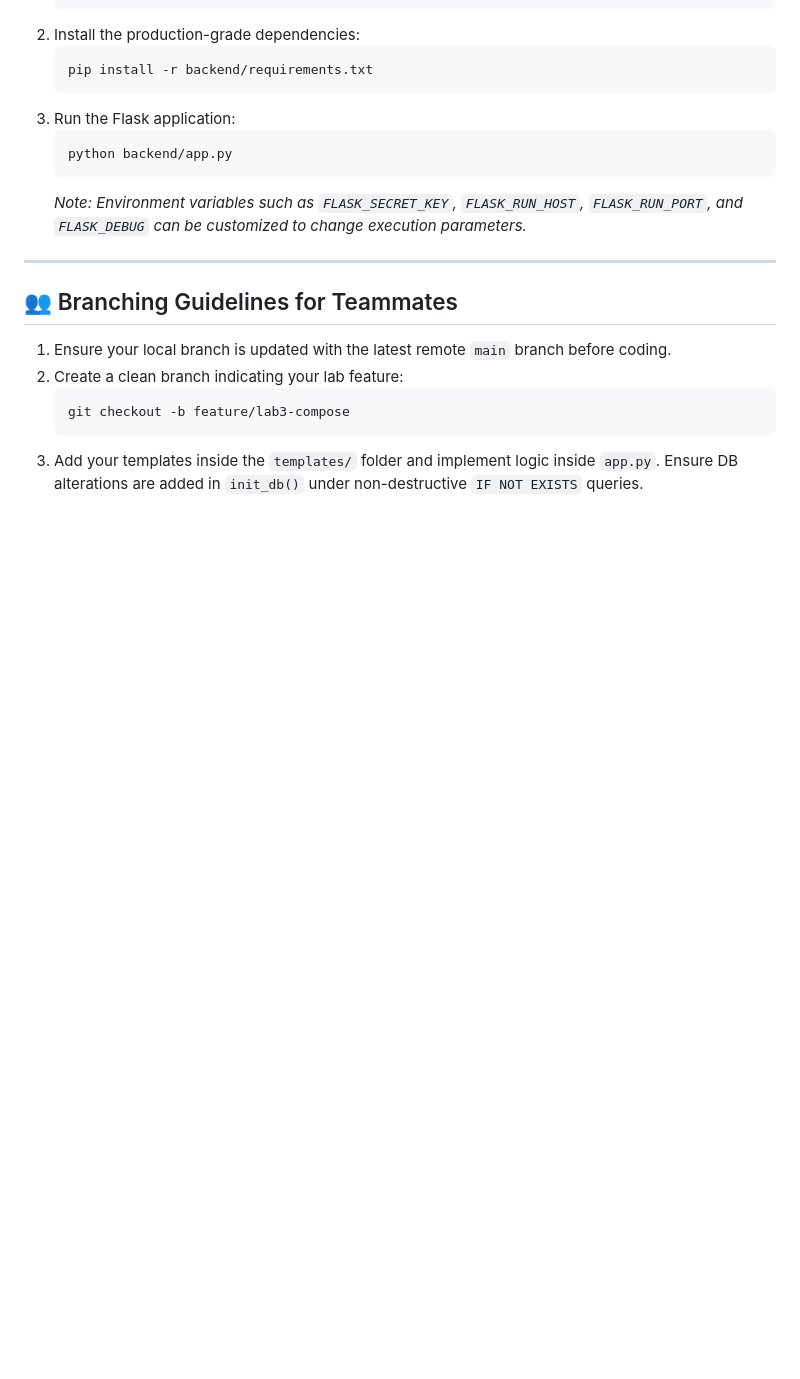
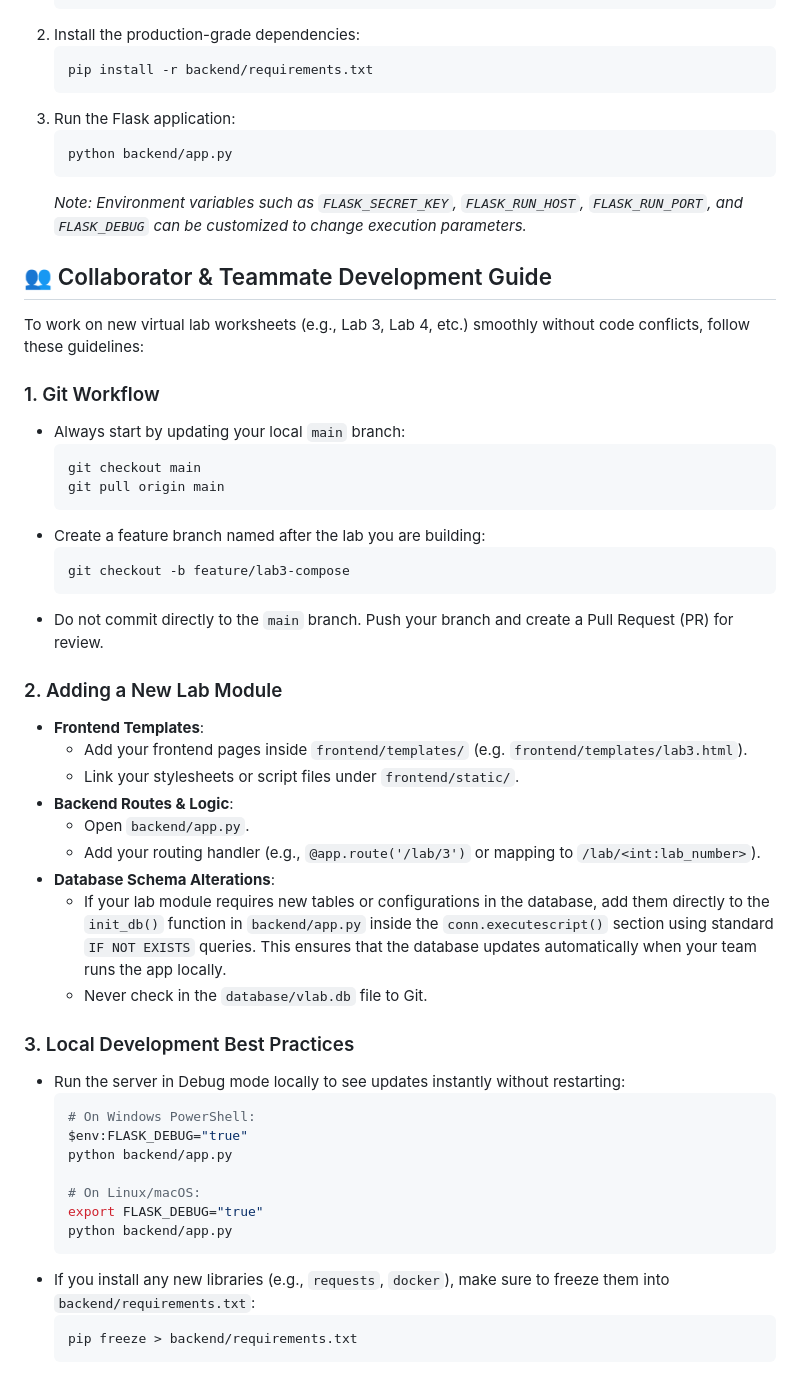
Before and after one commit to rishabhkankariya/Container_based_application_development_Virtual_labs, a Markdown page: README.md, the part around the change. Drawn GitHub-style; blank space fills up the shorter version.

Commit message:
docs: expand teammate development guide in README with step-by-step dev instructions

````diff
--- a/README.md
+++ b/README.md
@@ -145,12 +145,45 @@ Make sure Python 3 is installed.
    ```
    *Note: Environment variables such as `FLASK_SECRET_KEY`, `FLASK_RUN_HOST`, `FLASK_RUN_PORT`, and `FLASK_DEBUG` can be customized to change execution parameters.*
 
----
+## 👥 Collaborator & Teammate Development Guide
 
-## 👥 Branching Guidelines for Teammates
-1. Ensure your local branch is updated with the latest remote `main` branch before coding.
-2. Create a clean branch indicating your lab feature:
-   ```bash
-   git checkout -b feature/lab3-compose
-   ```
-3. Add your templates inside the `templates/` folder and implement logic inside `app.py`. Ensure DB alterations are added in `init_db()` under non-destructive `IF NOT EXISTS` queries.
+To work on new virtual lab worksheets (e.g., Lab 3, Lab 4, etc.) smoothly without code conflicts, follow these guidelines:
+
+### 1. Git Workflow
+- Always start by updating your local `main` branch:
+  ```bash
+  git checkout main
+  git pull origin main
+  ```
+- Create a feature branch named after the lab you are building:
+  ```bash
+  git checkout -b feature/lab3-compose
+  ```
+- Do not commit directly to the `main` branch. Push your branch and create a Pull Request (PR) for review.
+
+### 2. Adding a New Lab Module
+- **Frontend Templates**:
+  - Add your frontend pages inside `frontend/templates/` (e.g. `frontend/templates/lab3.html`).
+  - Link your stylesheets or script files under `frontend/static/`.
+- **Backend Routes & Logic**:
+  - Open `backend/app.py`.
+  - Add your routing handler (e.g., `@app.route('/lab/3')` or mapping to `/lab/<int:lab_number>`).
+- **Database Schema Alterations**:
+  - If your lab module requires new tables or configurations in the database, add them directly to the `init_db()` function in `backend/app.py` inside the `conn.executescript()` section using standard `IF NOT EXISTS` queries. This ensures that the database updates automatically when your team runs the app locally.
+  - Never check in the `database/vlab.db` file to Git.
+
+### 3. Local Development Best Practices
+- Run the server in Debug mode locally to see updates instantly without restarting:
+  ```bash
+  # On Windows PowerShell:
+  $env:FLASK_DEBUG="true"
+  python backend/app.py
+
+  # On Linux/macOS:
+  export FLASK_DEBUG="true"
+  python backend/app.py
+  ```
+- If you install any new libraries (e.g., `requests`, `docker`), make sure to freeze them into `backend/requirements.txt`:
+  ```bash
+  pip freeze > backend/requirements.txt
+  ```
````
